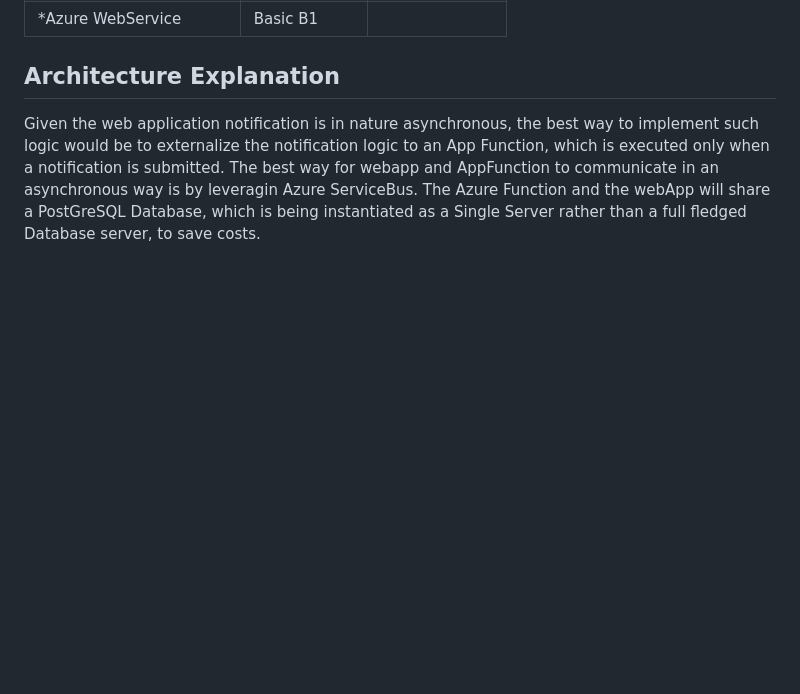
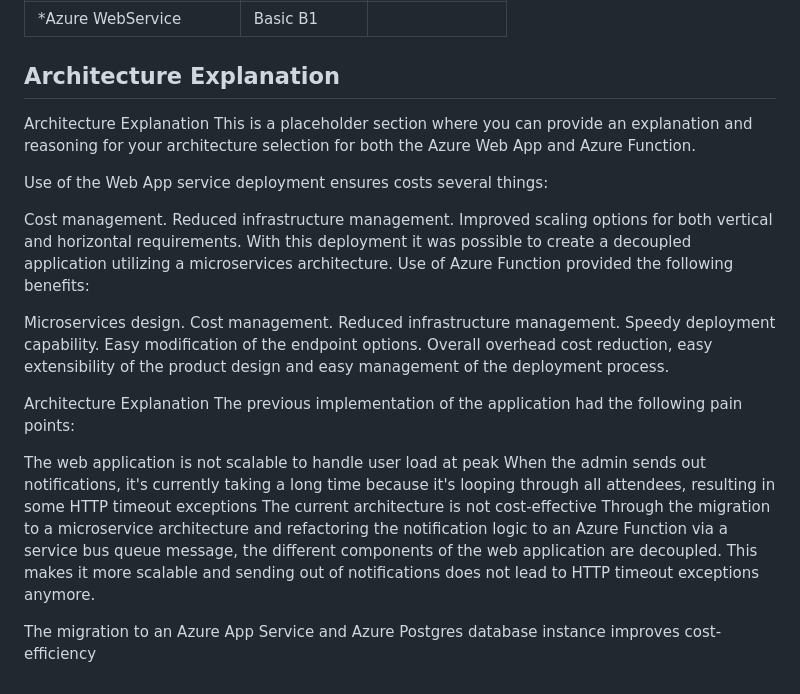
Before and after one commit to mmistroni/Project3WebApp, a Markdown page: README.md, the part around the change. Rendered like a GitHub page; blank space fills up the shorter version.

```diff
--- a/README.md
+++ b/README.md
@@ -68,8 +68,31 @@ Complete a month cost analysis of each Azure resource to give an estimate total
 | *Azure WebService     |Basic B1       |         |£12              |
 
 ## Architecture Explanation
-Given the web application notification is in nature asynchronous, the best way to implement such logic would be to externalize the notification logic
-to an App Function, which is executed only when a notification is submitted.
-The best way for webapp and AppFunction to communicate in an asynchronous way is by leveragin Azure ServiceBus.
-The Azure Function and the webApp will share a PostGreSQL Database, which is being instantiated as a Single Server rather than a full fledged
-Database server, to save costs.
+Architecture Explanation
+This is a placeholder section where you can provide an explanation and reasoning for your architecture selection for both the Azure Web App and Azure Function.
+
+Use of the Web App service deployment ensures costs several things:
+
+Cost management.
+Reduced infrastructure management.
+Improved scaling options for both vertical and horizontal requirements.
+With this deployment it was possible to create a decoupled application utilizing a microservices architecture.
+Use of Azure Function provided the following benefits:
+
+Microservices design.
+Cost management.
+Reduced infrastructure management.
+Speedy deployment capability.
+Easy modification of the endpoint options.
+Overall overhead cost reduction, easy extensibility of the product design and easy management of the deployment process.
+
+
+Architecture Explanation
+The previous implementation of the application had the following pain points:
+
+The web application is not scalable to handle user load at peak
+When the admin sends out notifications, it's currently taking a long time because it's looping through all attendees, resulting in some HTTP timeout exceptions
+The current architecture is not cost-effective
+Through the migration to a microservice architecture and refactoring the notification logic to an Azure Function via a service bus queue message, the different components of the web application are decoupled. This makes it more scalable and sending out of notifications does not lead to HTTP timeout exceptions anymore.
+
+The migration to an Azure App Service and Azure Postgres database instance improves cost-efficiency
```
